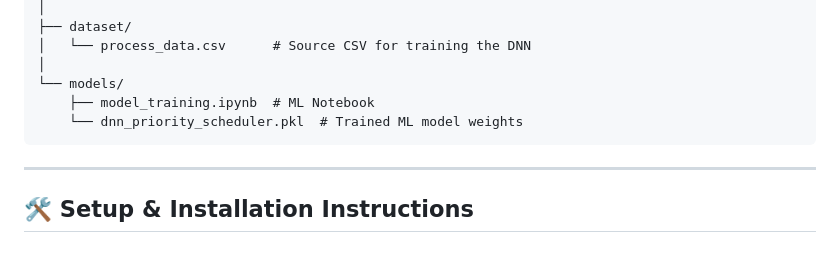
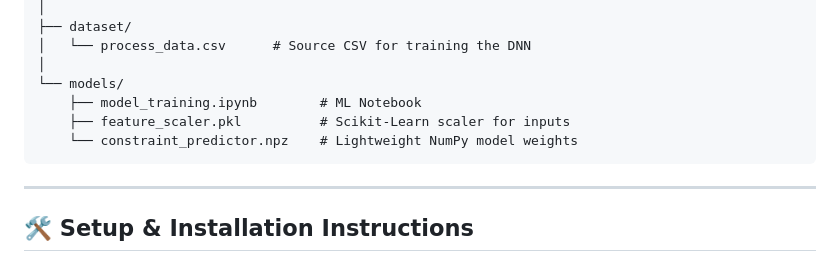
Before and after one commit to sanjayishigh/Predictive-Process-Management-Scheduling-Visualizer, a Markdown page: README.md, the part around one of its changes. Drawn GitHub-style.

````diff
--- a/README.md
+++ b/README.md
@@ -93,8 +94,9 @@ Predictive-Scheduler/
 │   └── process_data.csv      # Source CSV for training the DNN
 │
 └── models/
-    ├── model_training.ipynb  # ML Notebook
-    └── dnn_priority_scheduler.pkl  # Trained ML model weights
+    ├── model_training.ipynb        # ML Notebook
+    ├── feature_scaler.pkl          # Scikit-Learn scaler for inputs
+    └── constraint_predictor.npz    # Lightweight NumPy model weights
 ```
 
 ---
````
Also changed, not shown: other parts of README.md (+14 -24 lines).
